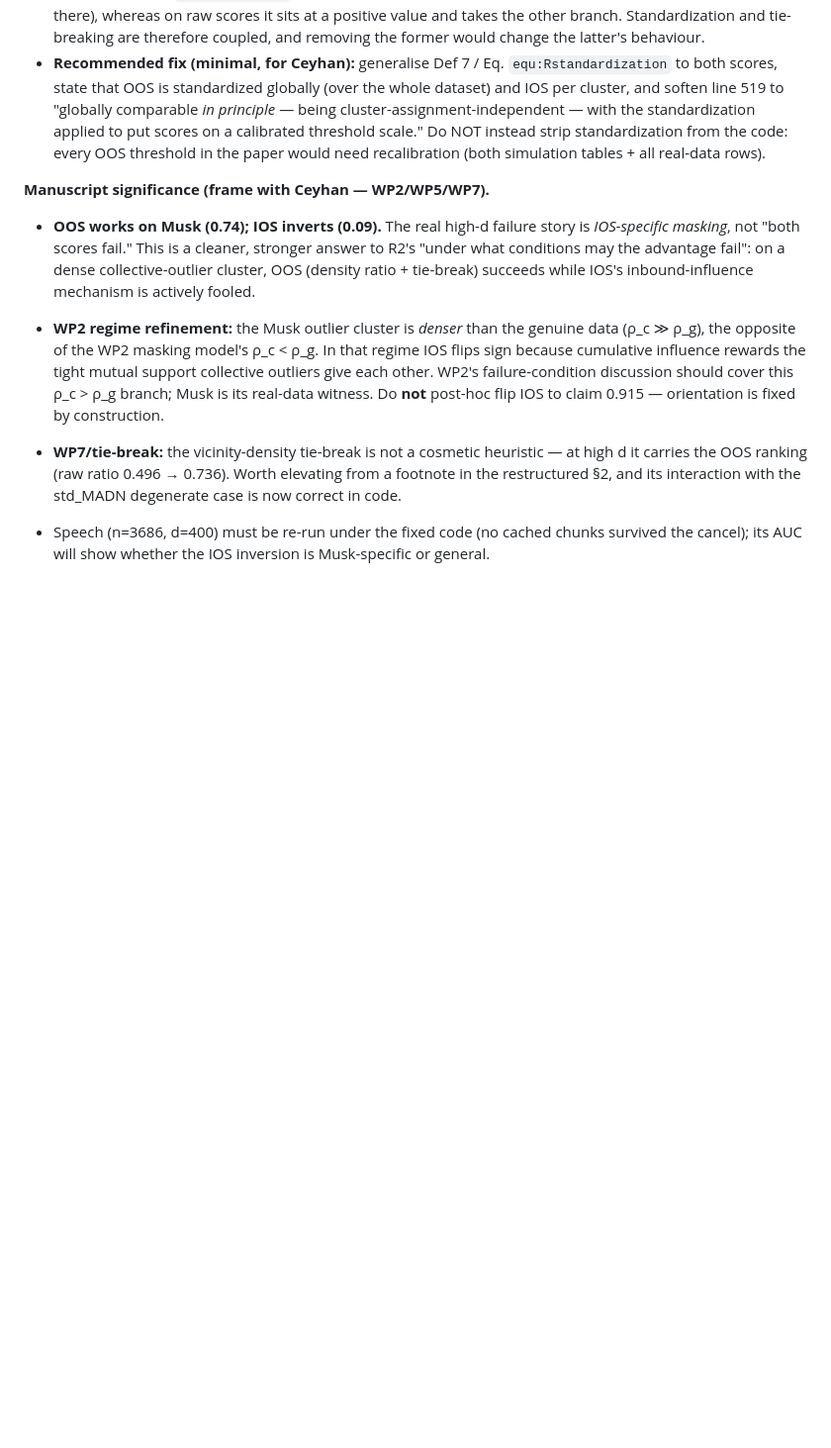
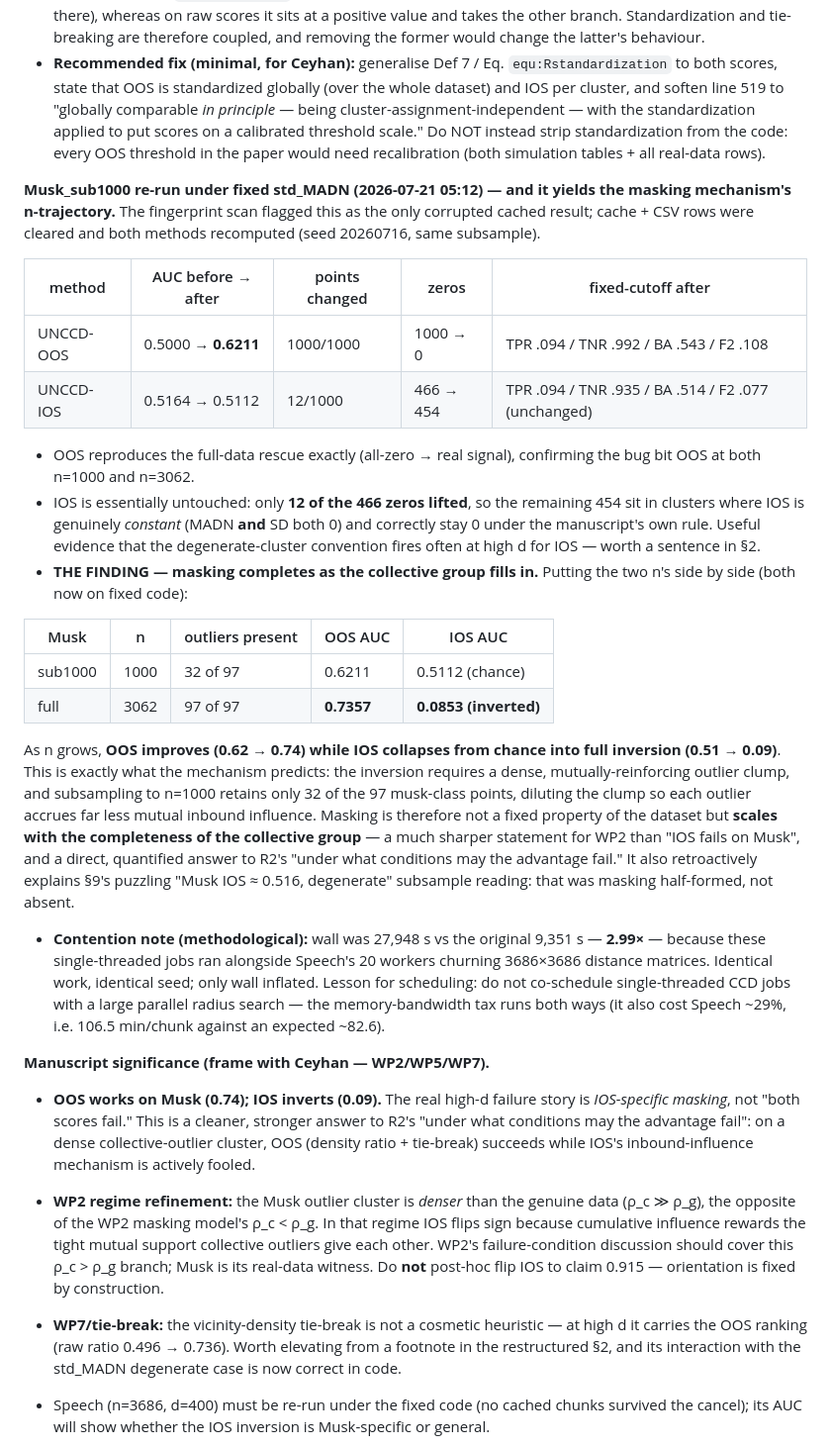
Before and after one commit to Rui-Shi/Cluster-Catch-Digraphs-for-Clustering-and-Outlier-Detection, a Markdown page: revision_experiments/FINDINGS.md, the part around the change. Shown at 99% size. Rendered like a GitHub page; blank space fills up the shorter version.

Commit message:
Musk_sub1000 re-run under fixed std_MADN: OOS 0.500->0.621, and the masking n-trajectory
OOS reproduces the full-data rescue (all-zero -> real signal). IOS barely
moves: only 12 of 466 zeros lift, the rest being genuinely constant clusters
(MADN=SD=0) that correctly stay 0.

Key result: with both n on fixed code, OOS improves 0.62->0.74 while IOS
collapses 0.51->0.09 as n goes 1000->3062. The subsample retains only 32 of
97 musk-class points, diluting the collective clump, so masking is
half-formed. Masking scales with completeness of the collective group -- a
sharper WP2 statement than "IOS fails on Musk", and it explains the earlier
puzzling 0.516 subsample reading.

Co-Authored-By: Claude Opus 4.8 <noreply@anthropic.com>

```diff
--- a/revision_experiments/FINDINGS.md
+++ b/revision_experiments/FINDINGS.md
@@ -165,6 +165,25 @@ Contrast that makes it publishable: iForest's assumption ("anomalies occupy an e
 - **Why it is not merely cosmetic:** `std_MADN` is monotone when MADN>0, so in isolation it cannot reorder points (AUC-neutral). But it feeds the tie-break loop, whose tie-detection branches on `x == 0` versus a *relative* tolerance `|s-x|/x < 1e-4`; after standardization the big tied block sits exactly at 0 (the median maps there), whereas on raw scores it sits at a positive value and takes the other branch. Standardization and tie-breaking are therefore coupled, and removing the former would change the latter's behaviour.
 - **Recommended fix (minimal, for Ceyhan):** generalise Def 7 / Eq. `equ:Rstandardization` to both scores, state that OOS is standardized globally (over the whole dataset) and IOS per cluster, and soften line 519 to "globally comparable *in principle* — being cluster-assignment-independent — with the standardization applied to put scores on a calibrated threshold scale." Do NOT instead strip standardization from the code: every OOS threshold in the paper would need recalibration (both simulation tables + all real-data rows).
 
+**Musk_sub1000 re-run under fixed std_MADN (2026-07-21 05:12) — and it yields the masking mechanism's n-trajectory.** The fingerprint scan flagged this as the only corrupted cached result; cache + CSV rows were cleared and both methods recomputed (seed 20260716, same subsample).
+
+| method | AUC before → after | points changed | zeros | fixed-cutoff after |
+|---|---|---|---|---|
+| UNCCD-OOS | 0.5000 → **0.6211** | 1000/1000 | 1000 → 0 | TPR .094 / TNR .992 / BA .543 / F2 .108 |
+| UNCCD-IOS | 0.5164 → 0.5112 | 12/1000 | 466 → 454 | TPR .094 / TNR .935 / BA .514 / F2 .077 (unchanged) |
+
+- OOS reproduces the full-data rescue exactly (all-zero → real signal), confirming the bug bit OOS at both n=1000 and n=3062.
+- IOS is essentially untouched: only **12 of the 466 zeros lifted**, so the remaining 454 sit in clusters where IOS is genuinely *constant* (MADN **and** SD both 0) and correctly stay 0 under the manuscript's own rule. Useful evidence that the degenerate-cluster convention fires often at high d for IOS — worth a sentence in §2.
+- **THE FINDING — masking completes as the collective group fills in.** Putting the two n's side by side (both now on fixed code):
+
+| Musk | n | outliers present | OOS AUC | IOS AUC |
+|---|---|---|---|---|
+| sub1000 | 1000 | 32 of 97 | 0.6211 | 0.5112 (chance) |
+| full | 3062 | 97 of 97 | **0.7357** | **0.0853 (inverted)** |
+
+  As n grows, **OOS improves (0.62 → 0.74) while IOS collapses from chance into full inversion (0.51 → 0.09)**. This is exactly what the mechanism predicts: the inversion requires a dense, mutually-reinforcing outlier clump, and subsampling to n=1000 retains only 32 of the 97 musk-class points, diluting the clump so each outlier accrues far less mutual inbound influence. Masking is therefore not a fixed property of the dataset but **scales with the completeness of the collective group** — a much sharper statement for WP2 than "IOS fails on Musk", and a direct, quantified answer to R2's "under what conditions may the advantage fail." It also retroactively explains §9's puzzling "Musk IOS ≈ 0.516, degenerate" subsample reading: that was masking half-formed, not absent.
+- **Contention note (methodological):** wall was 27,948 s vs the original 9,351 s — **2.99×** — because these single-threaded jobs ran alongside Speech's 20 workers churning 3686×3686 distance matrices. Identical work, identical seed; only wall inflated. Lesson for scheduling: do not co-schedule single-threaded CCD jobs with a large parallel radius search — the memory-bandwidth tax runs both ways (it also cost Speech ~29%, i.e. 106.5 min/chunk against an expected ~82.6).
+
 **Manuscript significance (frame with Ceyhan — WP2/WP5/WP7).**
 - **OOS works on Musk (0.74); IOS inverts (0.09).** The real high-d failure story is *IOS-specific masking*, not "both scores fail." This is a cleaner, stronger answer to R2's "under what conditions may the advantage fail": on a dense collective-outlier cluster, OOS (density ratio + tie-break) succeeds while IOS's inbound-influence mechanism is actively fooled.
 - **WP2 regime refinement:** the Musk outlier cluster is *denser* than the genuine data (ρ_c ≫ ρ_g), the opposite of the WP2 masking model's ρ_c < ρ_g. In that regime IOS flips sign because cumulative influence rewards the tight mutual support collective outliers give each other. WP2's failure-condition discussion should cover this ρ_c > ρ_g branch; Musk is its real-data witness. Do **not** post-hoc flip IOS to claim 0.915 — orientation is fixed by construction.
```
